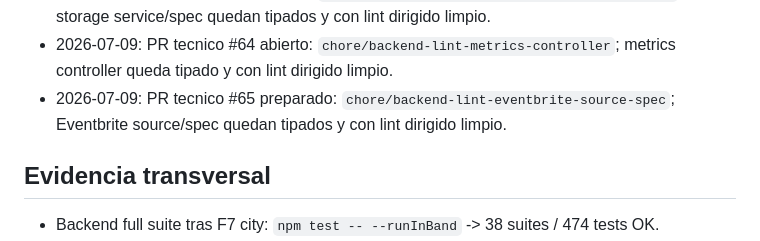
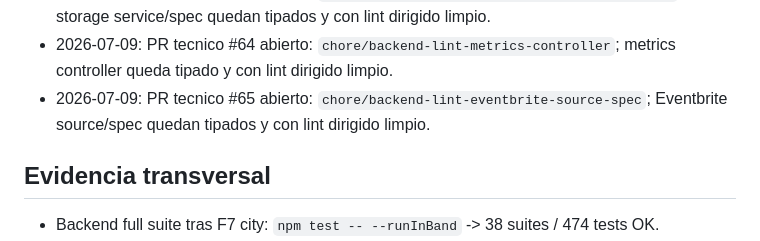
Before and after one commit to davideliaspalacio/xitty-backend, a Markdown page: specs/PROGRESS.md, the part around the change. Rendered like a GitHub page.

Commit message:
docs: mark eventbrite lint pr open

```diff
--- a/specs/PROGRESS.md
+++ b/specs/PROGRESS.md
@@ -85,7 +85,7 @@ Deuda de lint backend: `specs/LINT_DEBT.md`.
 - 2026-07-09: PR tecnico #62 abierto: `chore/backend-lint-auth-service`; auth service queda tipado y con lint dirigido limpio.
 - 2026-07-09: PR tecnico #63 abierto: `chore/backend-lint-photo-storage-service-spec`; photo storage service/spec quedan tipados y con lint dirigido limpio.
 - 2026-07-09: PR tecnico #64 abierto: `chore/backend-lint-metrics-controller`; metrics controller queda tipado y con lint dirigido limpio.
-- 2026-07-09: PR tecnico #65 preparado: `chore/backend-lint-eventbrite-source-spec`; Eventbrite source/spec quedan tipados y con lint dirigido limpio.
+- 2026-07-09: PR tecnico #65 abierto: `chore/backend-lint-eventbrite-source-spec`; Eventbrite source/spec quedan tipados y con lint dirigido limpio.
 
 ## Evidencia transversal
 
```
